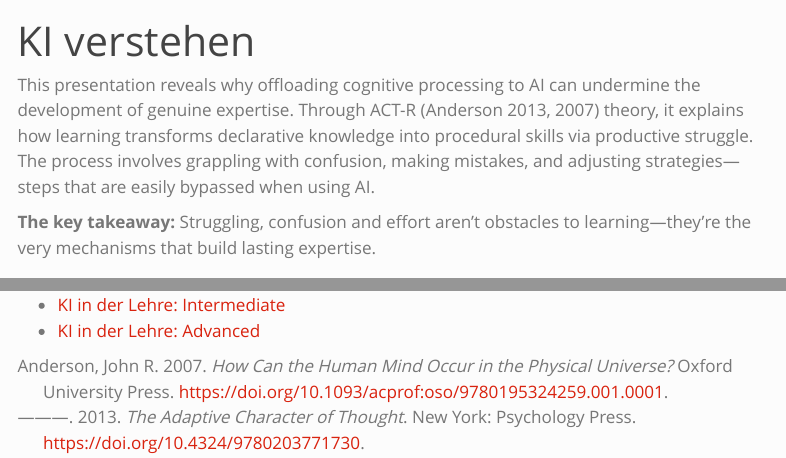
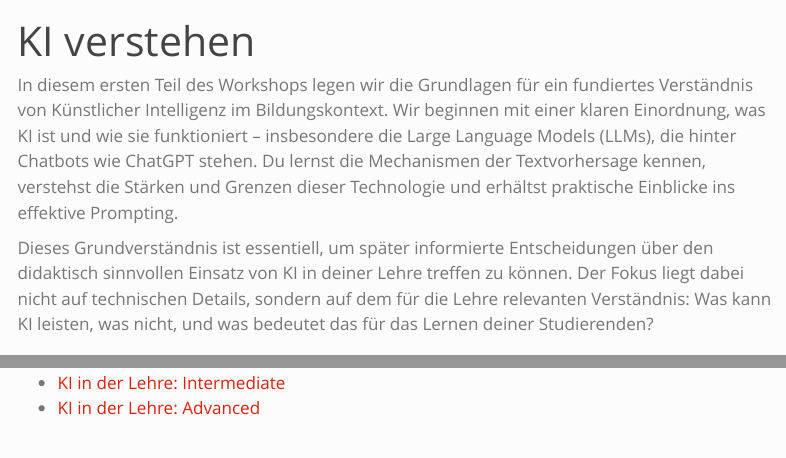
Before and after one commit to virtuelleakademie/cas-hochschuldidaktik, a Quarto document (01-ki-verstehen/index.qmd): the page in a window 1100 px wide, from its top, and a second part further down, joined at a grey line. Rendered offline with R 4.5, knitr and Pandoc in place of Quarto, with nearby package versions; menus at the side of the page are left out.

Commit message:
Update introduction to KI verstehen in German
Replaced the English introduction in 'KI verstehen' with a German version focused on foundational understanding of AI and LLMs in education. Updated corresponding HTML, search index, and sitemap to reflect the new content.

```diff
--- a/01-ki-verstehen/index.qmd
+++ b/01-ki-verstehen/index.qmd
@@ -2,10 +2,10 @@
 title: "KI verstehen"
 ---
 
-This presentation reveals why offloading cognitive processing to AI can undermine the development of genuine expertise. Through ACT-R [@andersonAdaptiveCharacterThought2013; @andersonHowCanHuman2007] theory, it explains how learning transforms declarative knowledge into procedural skills via productive struggle. The process involves grappling with confusion, making mistakes, and adjusting strategies—steps that are easily bypassed when using AI.
+In diesem ersten Teil des Workshops legen wir die Grundlagen für ein fundiertes Verständnis von Künstlicher Intelligenz im Bildungskontext. Wir beginnen mit einer klaren Einordnung, was KI ist und wie sie funktioniert – insbesondere die Large Language Models (LLMs), die hinter Chatbots wie ChatGPT stehen. Du lernst die Mechanismen der Textvorhersage kennen, verstehst die Stärken und Grenzen dieser Technologie und erhältst praktische Einblicke ins effektive Prompting.
 
-**The key takeaway:** Struggling, confusion and effort aren't obstacles to learning---they're the very mechanisms that
-  build lasting expertise.
+Dieses Grundverständnis ist essentiell, um später informierte Entscheidungen über den didaktisch sinnvollen Einsatz von KI in deiner Lehre treffen zu können. Der Fokus liegt dabei nicht auf technischen Details, sondern auf dem für die Lehre relevanten Verständnis: Was kann KI leisten, was nicht, und was bedeutet das für das Lernen deiner Studierenden?
+
 
 
 
```
Also changed, not shown: docs/search.json, 2 other files.
